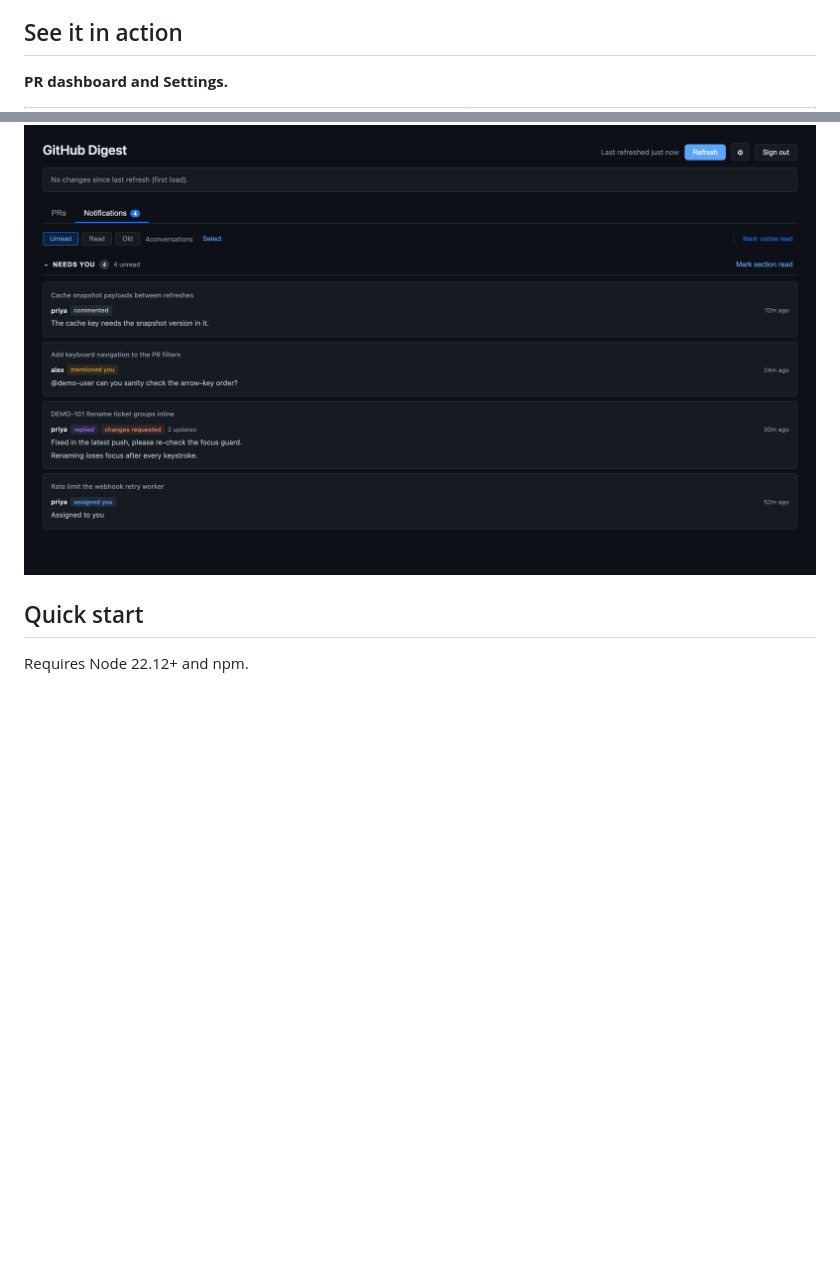
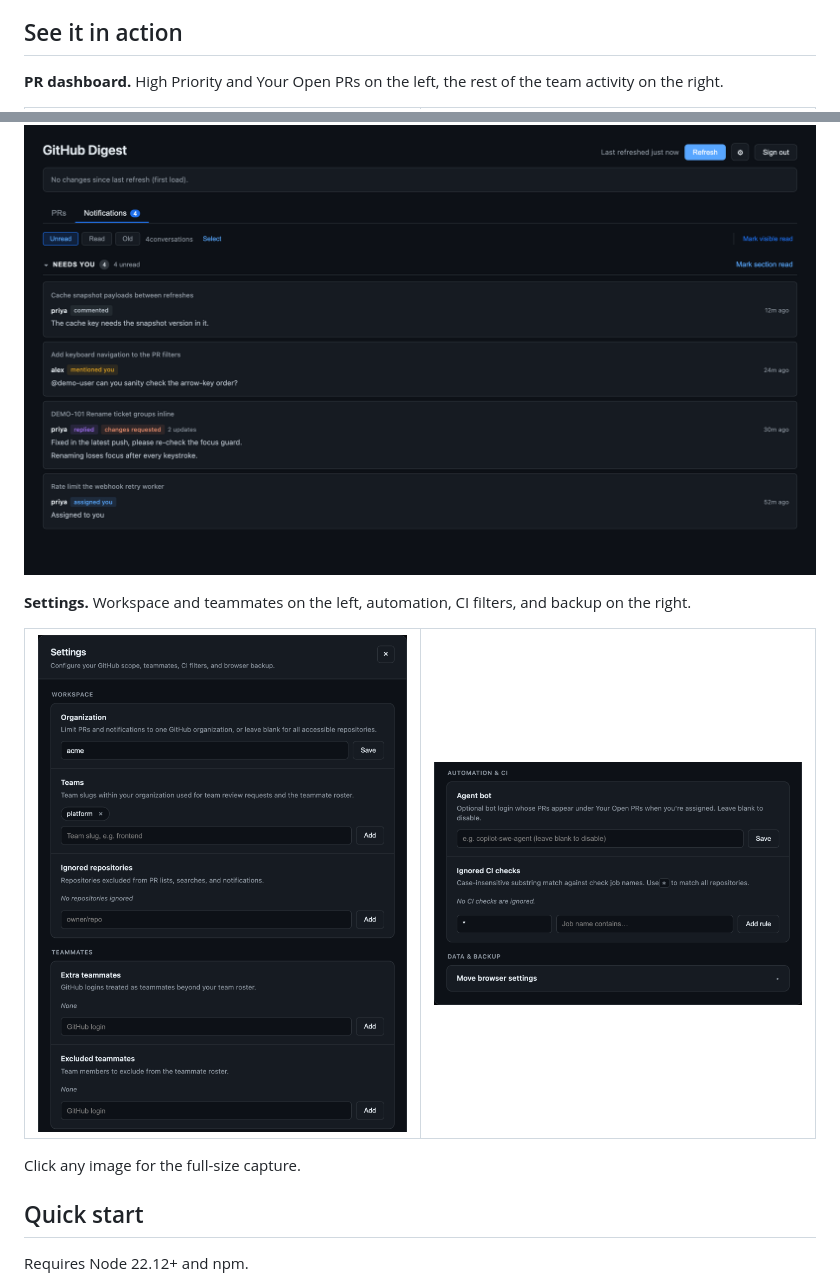
Before and after one commit to Oluwa-nifemi/github-view, a Markdown page: README.md, 2 parts joined by grey strips. GitHub-like rendering; pictures changed too: docs/demo/settings-b.png (added); blank space fills up the shorter version.

Commit message:
Split the dashboard and settings demos into side-by-side halves

```diff
--- a/README.md
+++ b/README.md
@@ -15,7 +15,7 @@ GitHub View organizes your open PRs and recent activity into clear sections so y
 
 ## See it in action
 
-**PR dashboard and Settings.**
+**PR dashboard.** High Priority and Your Open PRs on the left, the rest of the team activity on the right.
 
 <table>
   <tr>
@@ -33,6 +31,21 @@ Click either image for the full-size capture. High Priority collects direct and
 **Notifications triage.**
 
 ![Notifications view showing mention, reply, changes requested and assignment events](docs/demo/notifications.png)
+
+**Settings.** Workspace and teammates on the left, automation, CI filters, and backup on the right.
+
+<table>
+  <tr>
+    <td width="50%" valign="top">
+      <a href="docs/demo/settings.png"><img src="docs/demo/settings-a.png" alt="Settings showing the Workspace and Teammates groups"></a>
+    </td>
+    <td width="50%" valign="top">
+      <a href="docs/demo/settings.png"><img src="docs/demo/settings-b.png" alt="Settings showing Automation and CI and Data and Backup groups"></a>
+    </td>
+  </tr>
+</table>
+
+Click any image for the full-size capture.
 
 ## Quick start
 
```
Also changed, not shown: other parts of README.md (+4 -6 lines), docs/demo/pr-dashboard-a.png (added), docs/demo/pr-dashboard-b.png (added), docs/demo/pr-dashboard-hero.png (deleted), docs/demo/settings-a.png (renamed from docs/demo/settings-hero.png).
